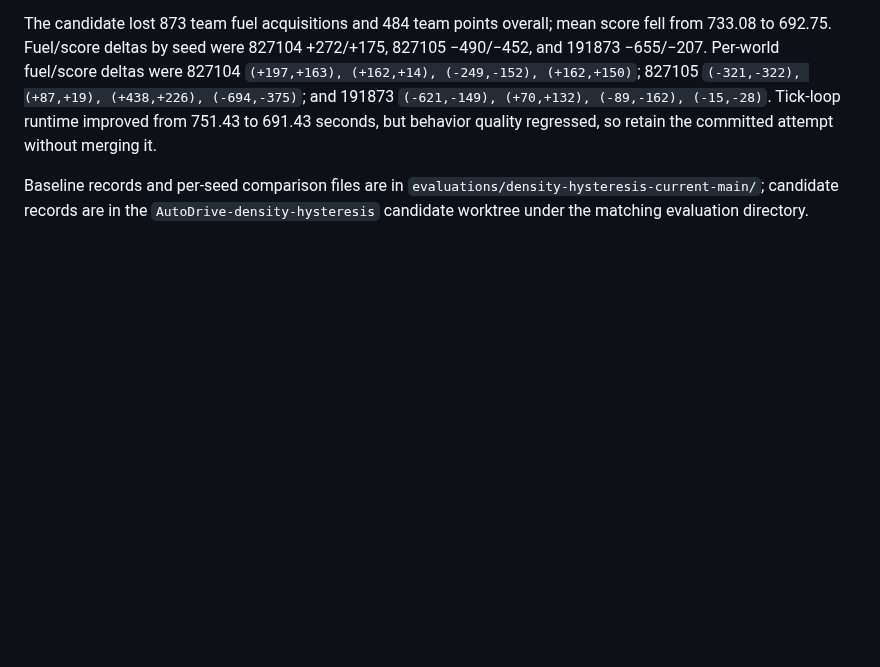
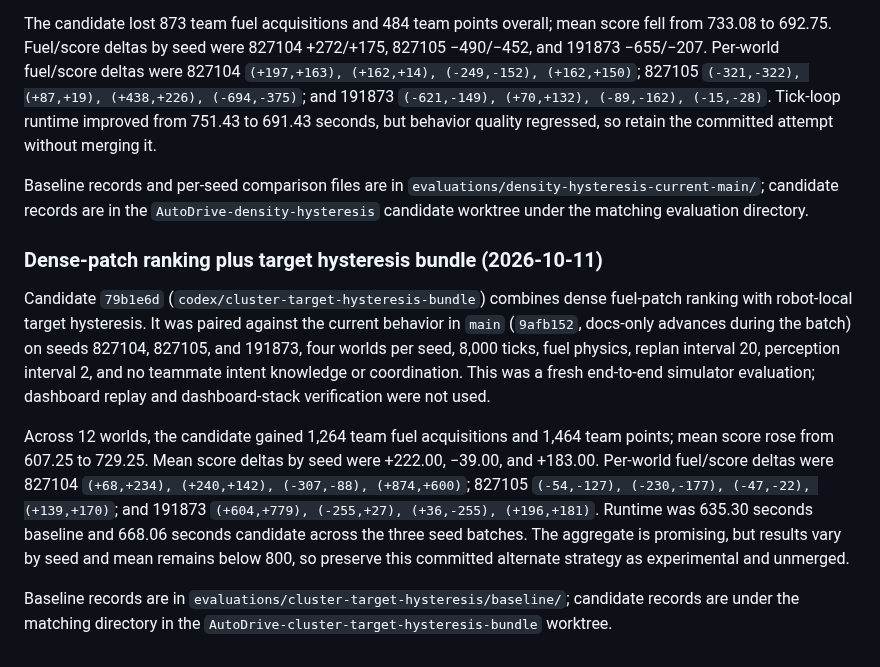
Before and after one commit to MECO-Robotics/AutoDrive, a Markdown page: docs/3v3-offense-batch-comparisons.md, the part around the change. Drawn GitHub-style; blank space fills up the shorter version.

Commit message:
Record dense target hysteresis bundle gain

```diff
--- a/docs/3v3-offense-batch-comparisons.md
+++ b/docs/3v3-offense-batch-comparisons.md
@@ -409,3 +409,27 @@ Baseline records and per-seed comparison files are in
 `evaluations/density-hysteresis-current-main/`; candidate records are in the
 `AutoDrive-density-hysteresis` candidate worktree under the matching
 evaluation directory.
+
+### Dense-patch ranking plus target hysteresis bundle (2026-10-11)
+
+Candidate `79b1e6d` (`codex/cluster-target-hysteresis-bundle`) combines dense
+fuel-patch ranking with robot-local target hysteresis. It was paired against
+the current behavior in `main` (`9afb152`, docs-only advances during the
+batch) on seeds 827104, 827105, and 191873, four worlds per seed, 8,000 ticks,
+fuel physics, replan interval 20, perception interval 2, and no teammate
+intent knowledge or coordination. This was a fresh end-to-end simulator
+evaluation; dashboard replay and dashboard-stack verification were not used.
+
+Across 12 worlds, the candidate gained 1,264 team fuel acquisitions and 1,464
+team points; mean score rose from 607.25 to 729.25. Mean score deltas by seed
+were +222.00, −39.00, and +183.00. Per-world fuel/score deltas were 827104
+`(+68,+234), (+240,+142), (-307,-88), (+874,+600)`; 827105
+`(-54,-127), (-230,-177), (-47,-22), (+139,+170)`; and 191873
+`(+604,+779), (-255,+27), (+36,-255), (+196,+181)`. Runtime was 635.30
+seconds baseline and 668.06 seconds candidate across the three seed batches.
+The aggregate is promising, but results vary by seed and mean remains below
+800, so preserve this committed alternate strategy as experimental and unmerged.
+
+Baseline records are in `evaluations/cluster-target-hysteresis/baseline/`;
+candidate records are under the matching directory in the
+`AutoDrive-cluster-target-hysteresis-bundle` worktree.
```
